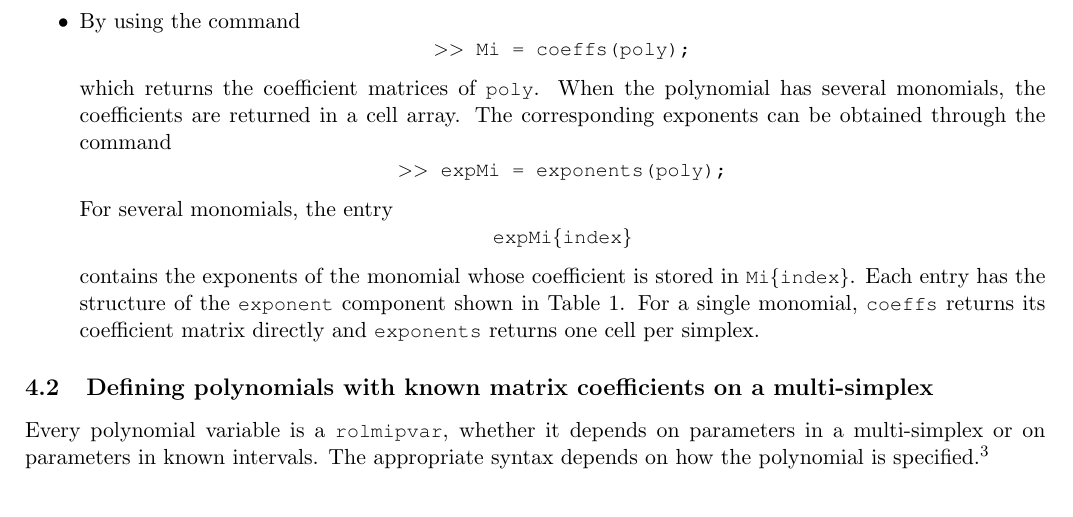
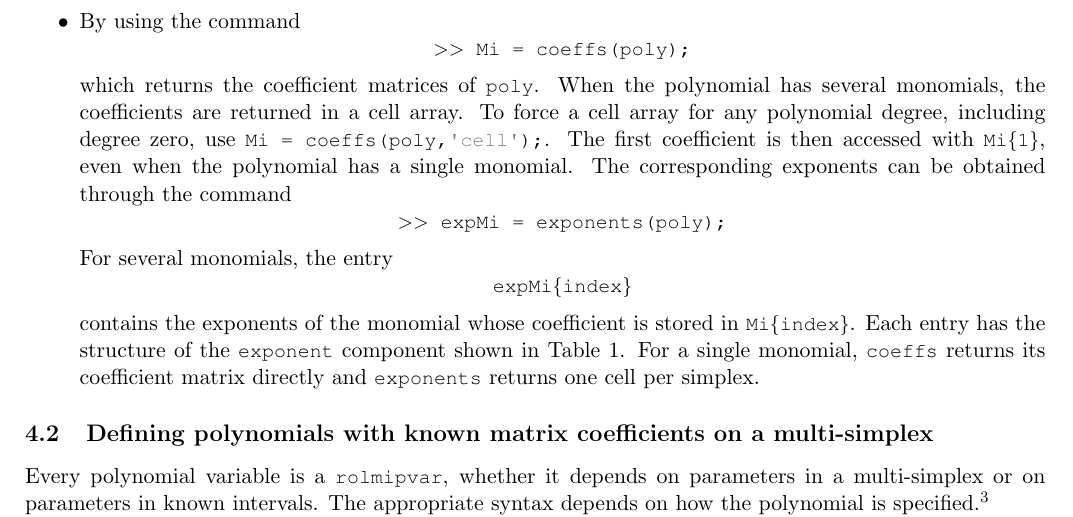
Before and after one commit to rolmip/rolmip, a LaTeX paper (docs/rolmip_manual.tex): part of page 6 of 39, cut so that both start at the same text. The pictures show the PDF file docs/manual_rolmip.pdf that the author committed with the source.

Commit message:
Add cell coefficient output and constant LMI warnings
Support coeffs(P,'cell') and coefs(P,'cell') with per-monomial
coefficient and exponent cells, including degree-zero inputs.

Warn with ROLMIP:TrivialLMI when ROLMIP operators or LMI builders
encounter constant comparisons. Document that numeric comparisons
evaluated directly by MATLAB/YALMIP are outside this warning's scope.

Add regression coverage for the symbolic block constraint that can
lose its decision variables after brace indexing a non-cell result.
Exercise default outputs, aliases, constant warnings, mixed models
and both codegen modes. Update the manual source and compiled PDF.

Validation: run_release_tests passed on MATLAB R2023b with YALMIP
and SeDuMi, including test_coefficient_safety. Manual rebuilt and
page 6 visually checked.

```diff
--- a/docs/rolmip_manual.tex
+++ b/docs/rolmip_manual.tex
@@ -398,6 +398,9 @@ There are two ways to access the coefficients and exponents of a polynomial:
   \]
   which returns the coefficient matrices of \mcode{poly}. When the polynomial
   has several monomials, the coefficients are returned in a cell array.
+  To force a cell array for any polynomial degree, including degree zero, use
+  \mcode{Mi = coeffs(poly,'cell');}. The first coefficient is then accessed
+  with \mcode{Mi\{1\}}, even when the polynomial has a single monomial.
   The corresponding exponents can be obtained through the command
   \[
    \mbox{\mcode{>> expMi = exponents(poly);}}
```
Also changed, not shown: CHANGELOG.md, docs/manual_rolmip.pdf, rolmip/README_ROLMIPopt.md, 11 other files.
